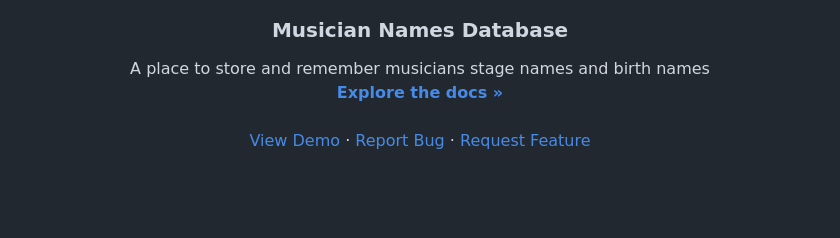
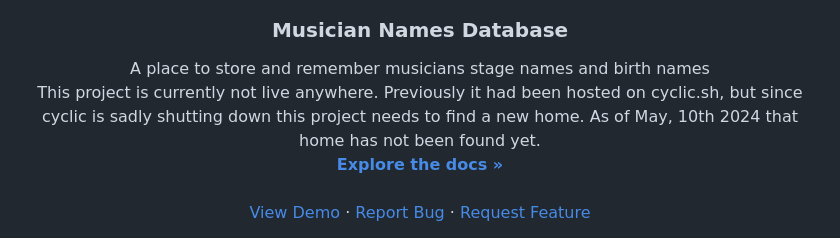
Before and after one commit to Kirk-Esterline/musician-names-api, a Markdown page: README.md, the part around the change. GitHub-like rendering; blank space fills up the shorter version.

Commit message:
Update README.md
Added note about cyclic shutting down

```diff
--- a/README.md
+++ b/README.md
@@ -38,6 +38,8 @@
 
   <p align="center">
     A place to store and remember musicians stage names and birth names
+    <br />
+    This project is currently not live anywhere. Previously it had been hosted on cyclic.sh, but since cyclic is sadly shutting down this project needs to find a new home. As of May, 10th 2024 that home has not been found yet.
     <br />
     <a href="https://github.com/Kirk-Esterline/musician-names-api"><strong>Explore the docs »</strong></a>
     <br />
```
